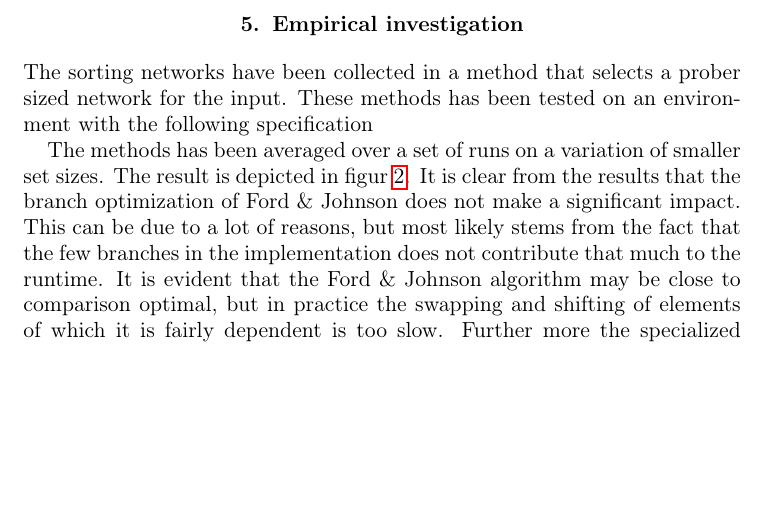
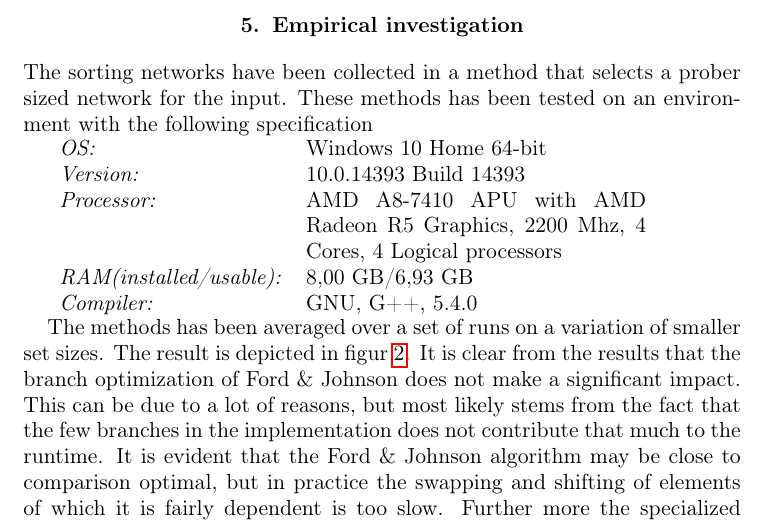
Before and after one commit to Lundbrik/AE-project, a LaTeX document (report/report.tex, which reads report/smallexperiment.tex): part of page 7 of 11, cut so that both start at the same text, the shorter picture padded with empty space. Compiled offline with pdfLaTeX.

Commit message:
Writing in specs

```diff
--- a/report/smallexperiment.tex
+++ b/report/smallexperiment.tex
@@ -1,7 +1,14 @@
 \section{Empirical investigation}
 The sorting networks have been collected in a method that selects a prober sized network for the input. These methods has been tested on an environment with the following specification
 
-% missing specifikation
+\begin{tabular}{l p{6cm}}
+	\textit{OS:} & Windows 10 Home 64-bit\\
+	\textit{Version:} & 10.0.14393 Build 14393\\
+	\textit{Processor:} & AMD A8-7410 APU with AMD Radeon R5 Graphics, 2200 Mhz, 4 Cores, 4 Logical processors\\
+	\textit{RAM(installed/usable):} & 8,00 GB/6,93 GB\\
+	\textit{Compiler:} & GNU, G++, 5.4.0
+\end{tabular}
+
 
 The methods has been averaged over a set of runs on a variation of smaller set sizes. The result is depicted in figur~\ref{smalltablefigure}. It is clear from the results that the branch optimization of Ford \& Johnson does not make a significant impact. This can be due to a lot of reasons, but most likely stems from the fact that the few branches in the implementation does not contribute that much to the runtime. It is evident that the Ford \& Johnson algorithm may be close to comparison optimal, but in practice the swapping and shifting of elements of which it is fairly dependent is too slow. Further more the specialized sorting networks are significantly faster than Ford \& Johnson even though they achieve almost the same number of comparisons and are aslo dependent on swapping elements.
 
```
Also changed, not shown: report/report.pdf, 4 other files.
